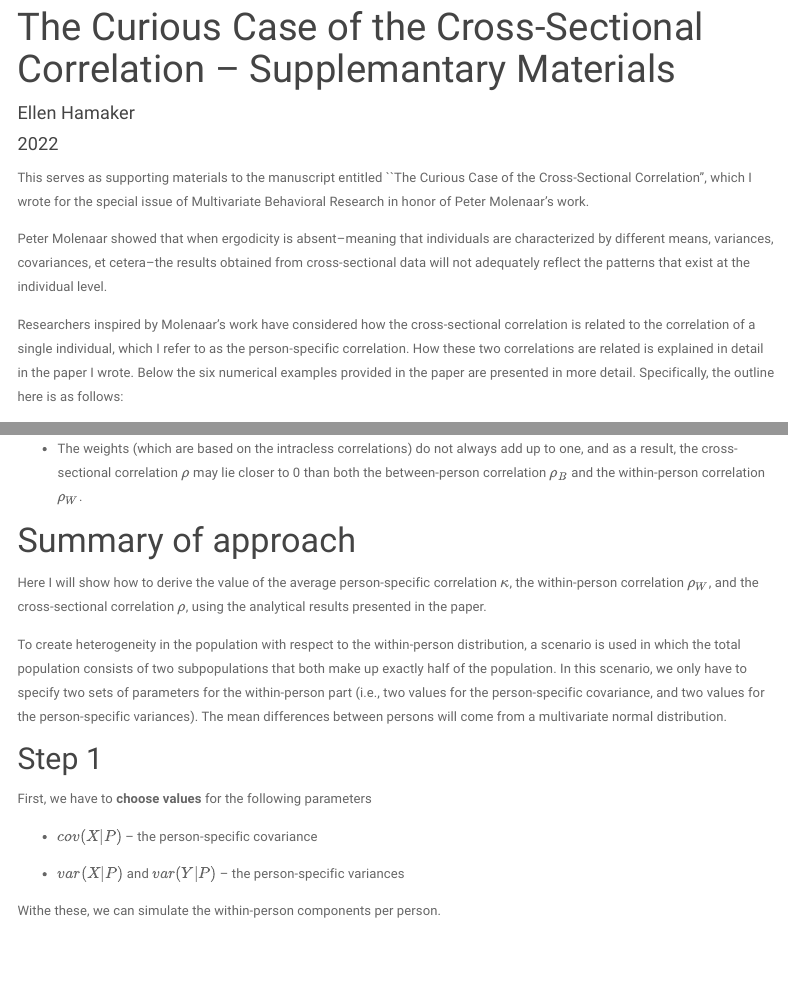
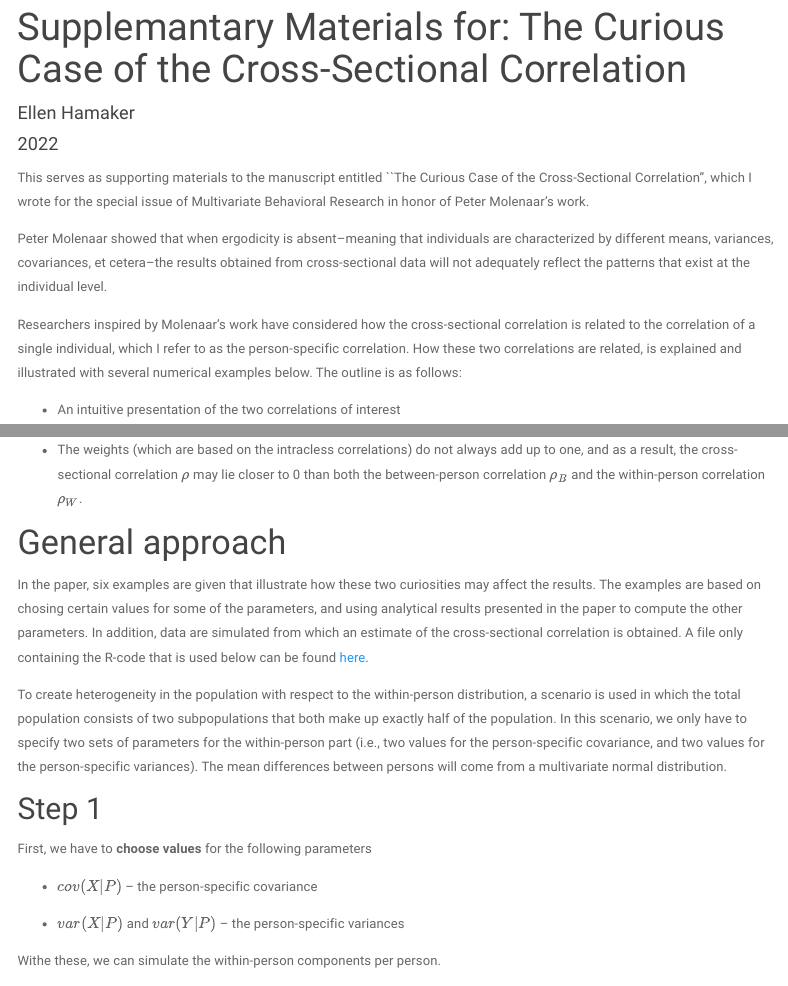
Before and after one commit to ellenhamaker/cross-sectional-correlation, an R Markdown document (index.Rmd): the page in a window 1100 px wide, from 90 px down, and a second part further down, joined at a grey line. Rendered offline with R 4.5, knitr and Pandoc, with nearby package versions; menus at the side of the page are left out.

Commit message:
include rcode correlation

```diff
--- a/index.Rmd
+++ b/index.Rmd
@@ -1,5 +1,5 @@
 ---
-title: "The Curious Case of the Cross-Sectional Correlation -- Supplemantary Materials"
+title: "Supplemantary Materials for: The Curious Case of the Cross-Sectional Correlation"
 author: "Ellen Hamaker"
 date: "2022"
 mainfont: Arial
@@ -25,7 +25,7 @@ This serves as supporting materials to the manuscript entitled ``The Curious Cas
 
 Peter Molenaar showed that when ergodicity is absent--meaning that individuals are characterized by different means, variances, covariances, et cetera--the results obtained from cross-sectional data will not adequately reflect the patterns that exist at the individual level.
 
-Researchers inspired by Molenaar's work have considered how the cross-sectional correlation is related to the correlation of a single individual, which I refer to as the person-specific correlation. How these two correlations are related is explained in detail in the paper I wrote. Below the six numerical examples provided in the paper are presented in more detail. Specifically, the outline here is as follows:
+Researchers inspired by Molenaar's work have considered how the cross-sectional correlation is related to the correlation of a single individual, which I refer to as the person-specific correlation. How these two correlations are related, is explained and illustrated with several numerical examples below. The outline is as follows:
 
 * An intuitive presentation of the two correlations of interest
 
@@ -78,9 +78,9 @@ This expression is well known in certain parts of the scientific literature. How
 * The weights (which are based on the intracless correlations) do not always add up to one, and as a result, the cross-sectional correlation $\rho$ may lie closer to 0 than both the between-person correlation $\rho_B$ and the within-person correlation $\rho_W$.
 
 
-# Summary of approach
-
-Here I will show how to derive the value of the average person-specific correlation $\kappa$, the within-person correlation $\rho_W$, and the cross-sectional correlation $\rho$, using the analytical results presented in the paper.
+# General approach
+In the paper, six examples are given that illustrate how these two curiosities may affect the results. The examples are based on chosing certain values for some of the parameters, and using analytical results presented in the paper to compute the other parameters. In addition, data are simulated from which an estimate of the cross-sectional correlation is obtained. A file only containing the R-code that is used below can be found
+[here](https://ellenhamaker.github.io/cross-sectional-correlation/RcodeCorrelation.R).
 
 To create heterogeneity in the population with respect to the within-person distribution, a scenario is used in which the total population consists of two subpopulations that both make up exactly half of the population. In this scenario, we only have to specify two sets of parameters for the within-person part (i.e., two values for the person-specific covariance, and two values for the person-specific variances). The mean differences between persons will come from a multivariate normal distribution.
 
```
Also changed, not shown: RcodeCorrelation.R (renamed from RcodeCorrelation.Rmd), 1 other file.
